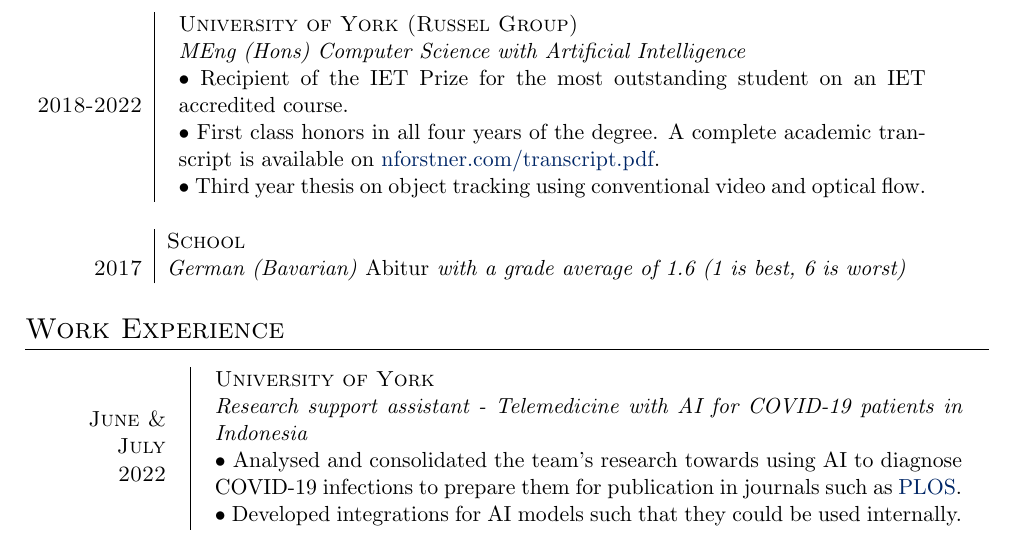
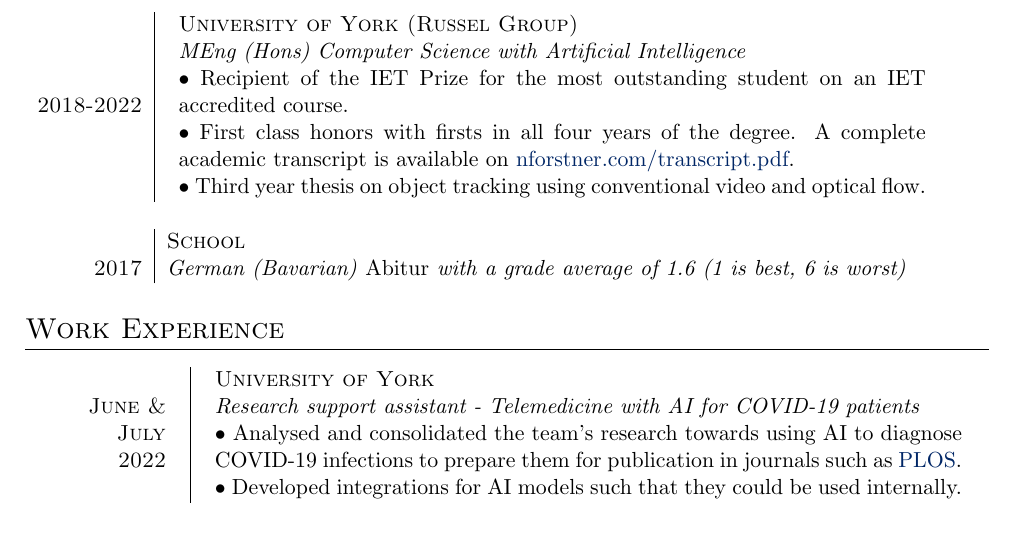
Before and after one commit to nlsfnr/cv, a LaTeX CV (cv.tex): part of page 1 of 2, cut so that both start at the same text. Compiled offline with pdfLaTeX.

Commit message:
declutter

```diff
--- a/cv.tex
+++ b/cv.tex
@@ -71,7 +71,7 @@
             \tabitem Recipient of the IET Prize for the most outstanding student
             on an IET accredited course. \\
 
-            \tabitem First class honors in all four years of the
+            \tabitem First class honors with firsts in all four years of the
             degree. A complete academic transcript is available on
             \href{https://nforstner.com/transcript.pdf}
             {nforstner.com/transcript.pdf}.
@@ -107,7 +107,7 @@
         \textsc{University of York} \\
 
         \emph{Research support assistant - Telemedicine with AI for COVID-19
-        patients in Indonesia} \\
+        patients} \\
 
         \tabitem Analysed and consolidated the team's research towards using AI
         to diagnose COVID-19 infections to prepare them for publication in
```
Also changed, not shown: cv.pdf.
